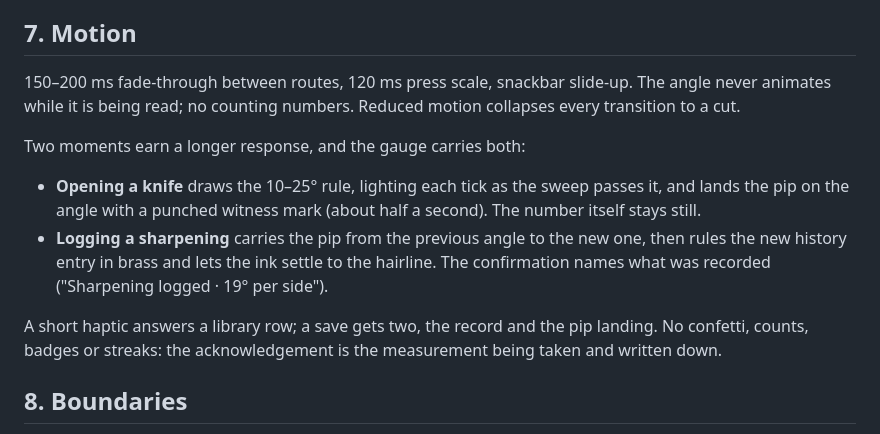
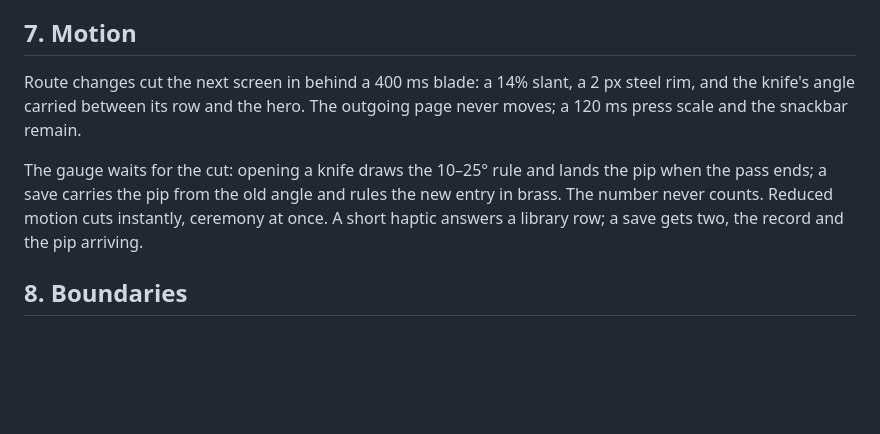
Before and after one commit to joshrpr/EdgeNotes, a Markdown page: docs/design-brief.md, the part around the change. GitHub-like rendering; blank space fills up the shorter version.

Commit message:
Record the blade pass in the motion brief.
The brief still promised a fade-through and staged the gauge for the cut
rather than the arrival; §7 now names the 400 ms edge, the steel rim and
the carried angle, and keeps the haptics the pass answers with.

```diff
--- a/docs/design-brief.md
+++ b/docs/design-brief.md
@@ -144,22 +144,14 @@ Deleting an entry closes the sheet and shows Undo; nothing else interrupts.
 
 ## 7. Motion
 
-150–200 ms fade-through between routes, 120 ms press scale, snackbar slide-up. The
-angle never animates while it is being read; no counting numbers. Reduced motion
-collapses every transition to a cut.
+Route changes cut the next screen in behind a 400 ms blade: a 14% slant, a 2 px
+steel rim, and the knife's angle carried between its row and the hero. The outgoing
+page never moves; a 120 ms press scale and the snackbar remain.
 
-Two moments earn a longer response, and the gauge carries both:
-
-- **Opening a knife** draws the 10–25° rule, lighting each tick as the sweep passes
-  it, and lands the pip on the angle with a punched witness mark (about half a
-  second). The number itself stays still.
-- **Logging a sharpening** carries the pip from the previous angle to the new one,
-  then rules the new history entry in brass and lets the ink settle to the hairline.
-  The confirmation names what was recorded ("Sharpening logged · 19° per side").
-
-A short haptic answers a library row; a save gets two, the record and the pip
-landing. No confetti, counts, badges or streaks: the acknowledgement is the
-measurement being taken and written down.
+The gauge waits for the cut: opening a knife draws the 10–25° rule and lands the pip
+when the pass ends; a save carries the pip from the old angle and rules the new entry
+in brass. The number never counts. Reduced motion cuts instantly, ceremony at once.
+A short haptic answers a library row; a save gets two, the record and the pip arriving.
 
 ## 8. Boundaries
 
```
